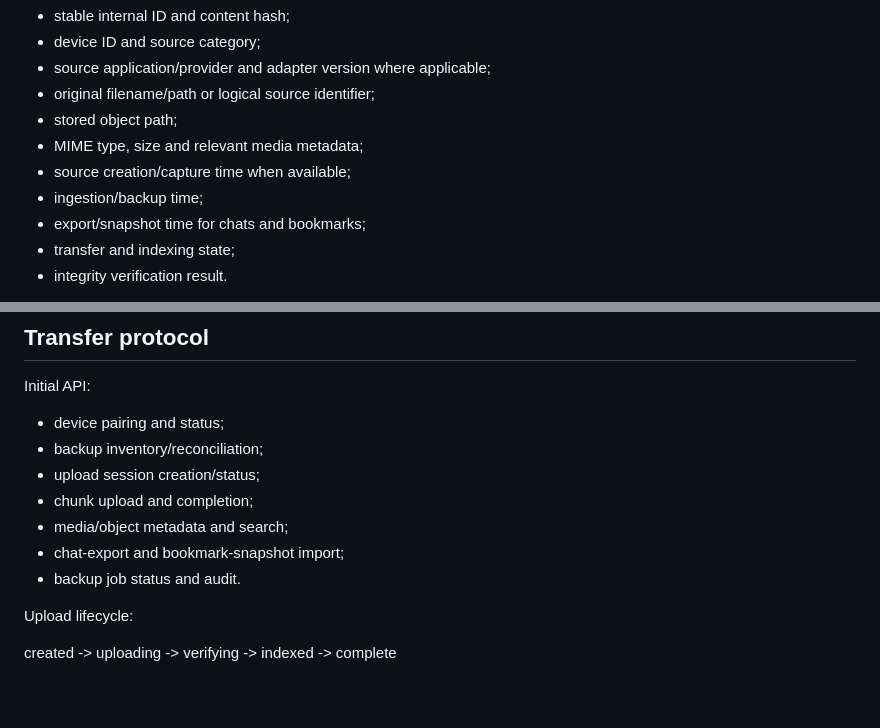
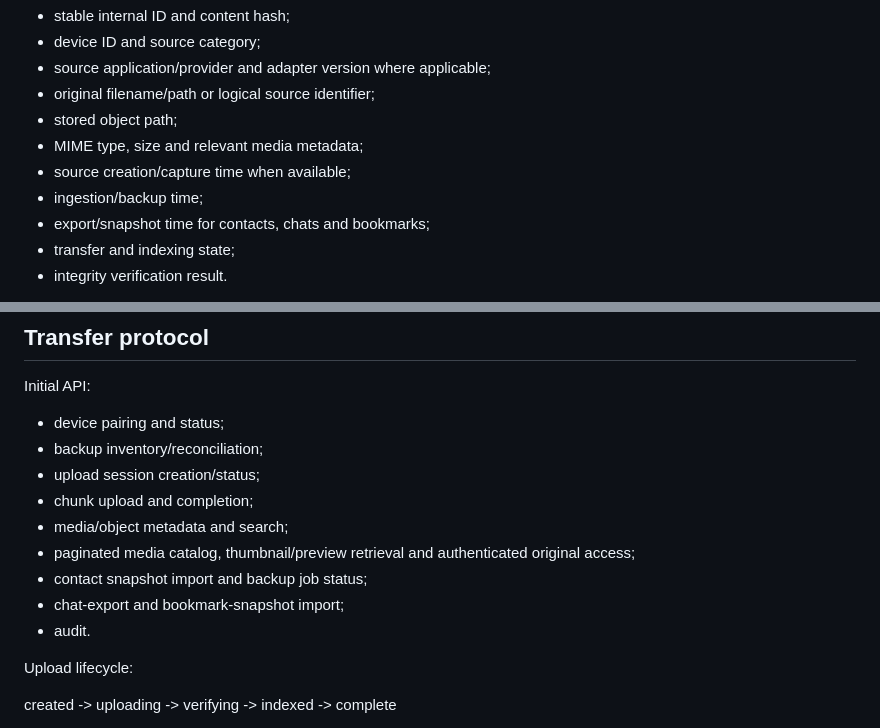
Before and after one commit to kotmartovskiy/phone-vault, a Markdown page: ARCHITECTURE.md, 2 parts joined by grey strips. Drawn GitHub-style; blank space fills up the shorter version.

```diff
--- a/ARCHITECTURE.md
+++ b/ARCHITECTURE.md
@@ -95,7 +120,7 @@ Each ingested object or snapshot should include:
 - MIME type, size and relevant media metadata;
 - source creation/capture time when available;
 - ingestion/backup time;
-- export/snapshot time for chats and bookmarks;
+- export/snapshot time for contacts, chats and bookmarks;
 - transfer and indexing state;
 - integrity verification result.
 
@@ -109,8 +134,10 @@ Initial API:
 - upload session creation/status;
 - chunk upload and completion;
 - media/object metadata and search;
+- paginated media catalog, thumbnail/preview retrieval and authenticated original access;
+- contact snapshot import and backup job status;
 - chat-export and bookmark-snapshot import;
-- backup job status and audit.
+- audit.
 
 Upload lifecycle:
 
```
Also changed, not shown: other parts of ARCHITECTURE.md (+34 -9 lines).
